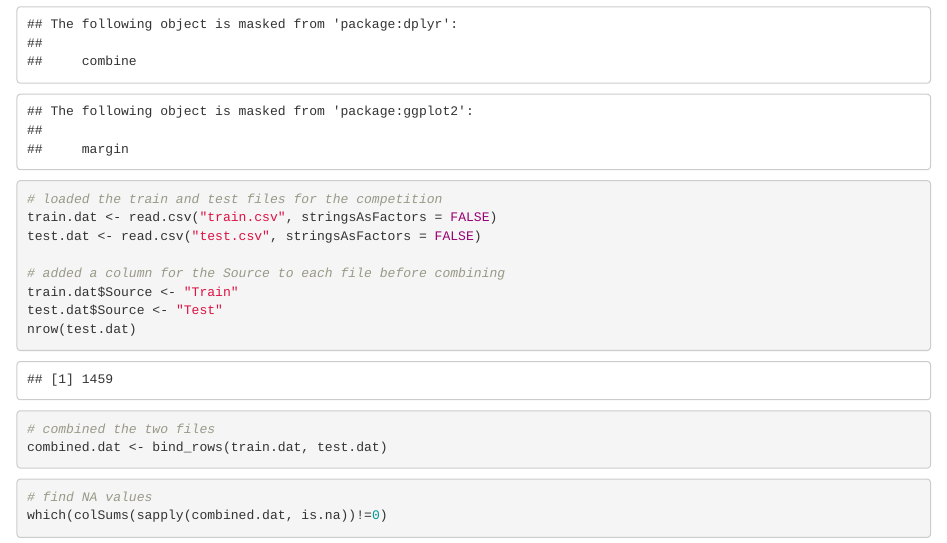
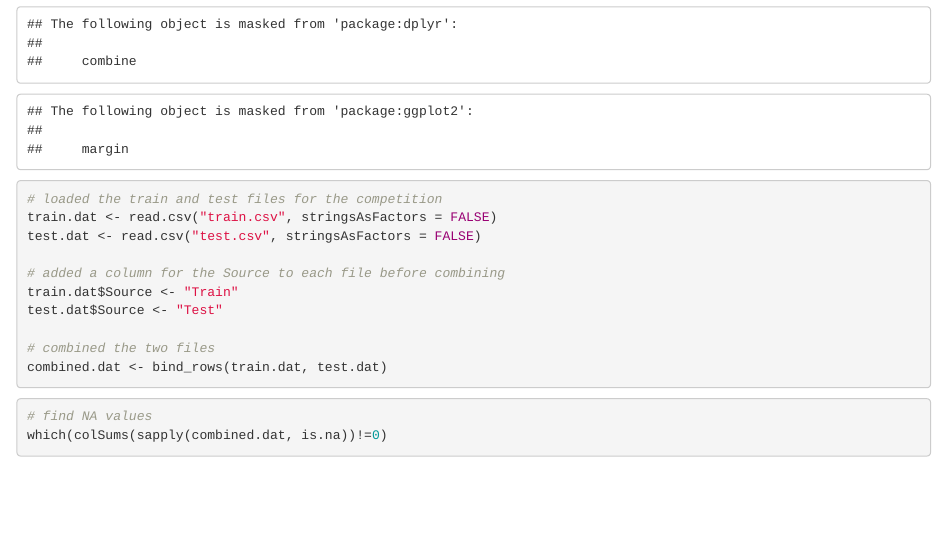
Before and after one commit to JustinRobinette/HousePrices, an R Markdown document (House.Prices.rmd): the page in a window 1100 px wide, from 650 px down. Rendered offline with R 4.5, knitr and Pandoc, with nearby package versions; drawn as R Markdown's standard HTML page in place of the format the file asks for.

Commit message:
Add files via upload

````diff
--- a/House.Prices.rmd
+++ b/House.Prices.rmd
@@ -20,7 +20,7 @@ test.dat <- read.csv("test.csv", stringsAsFactors = FALSE)
 # added a column for the Source to each file before combining
 train.dat$Source <- "Train"
 test.dat$Source <- "Test"
-nrow(test.dat)
+
 # combined the two files
 combined.dat <- bind_rows(train.dat, test.dat)
 ```
````
